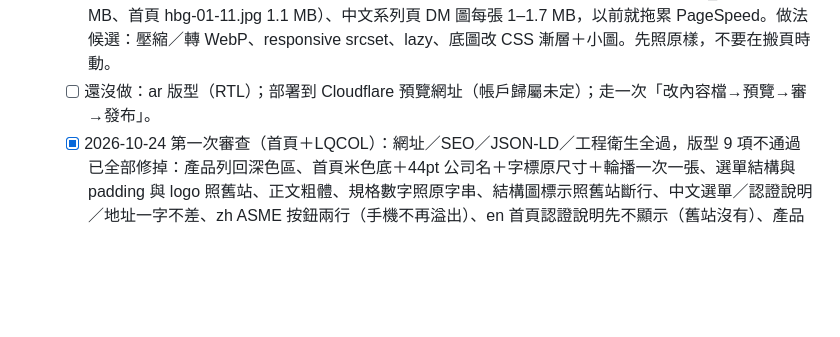
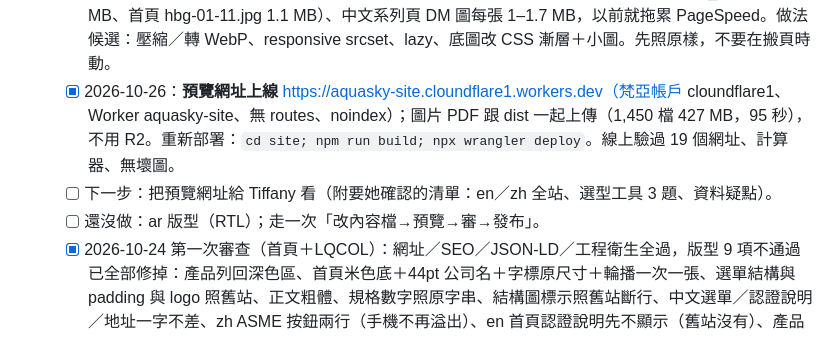
Before and after one commit to zellhuang0503/Aquasky-Website-official, a Markdown page: TODO-改版待辦.md, the part around the change. GitHub-like rendering; blank space fills up the shorter version.

```diff
--- a/TODO-改版待辦.md
+++ b/TODO-改版待辦.md
@@ -50,7 +50,9 @@
   - [x] 2026-10-25：選型計算器 3 個 en／zh 做完（表單照抄、純 JS 照 2022 客戶文件算、型號照 2020 Excel、`npm run test:tools` 單元測試 30 項全過），新站共 486 頁，**舊站的頁全部搬完、尚未搬遷連結 0**；verify 兩階段全過。第十一次審查：算式手算 20 組全對、互動／SEO／工程全過；3 項已修（zh 結果連結改連英文明細、手機送出後諮詢鈕撐寬改可換行、README 補「中間值載入即算」）。**可以交付**。待 Tiffany：PS PSI 預充壓 −2 或 −2.8、Thermal 型號對照、列印 PDF／轉詢價要不要照舊站做伺服器版。
   - [x] 選型工具正式算式（2026-10-25）：2022-04-13 Gill 的「SELECTION TOOL 計算式列表.docx」＋2020 Excel 型號對照表，存在 `官網改版說明文件/05-舊站資料擷取/selection-tools-原始算式/`（README 有比對表）。跟舊站 JS 六條路徑五條相同，Thermal PSI 不是 bug；只有 PS PSI 預充壓客戶寫 −2、舊站 −2.8，要問 Tiffany。
   - [ ] **圖片瘦身（全部頁面做完之後再做，黃老闆 10/24）**：系列頁底圖 1–3 MB（LQCOLPLUS_bg.png 3.1 MB、首頁 hbg-01-11.jpg 1.1 MB）、中文系列頁 DM 圖每張 1–1.7 MB，以前就拖累 PageSpeed。做法候選：壓縮／轉 WebP、responsive srcset、lazy、底圖改 CSS 漸層＋小圖。先照原樣，不要在搬頁時動。
-  - [ ] 還沒做：ar 版型（RTL）；部署到 Cloudflare 預覽網址（帳戶歸屬未定）；走一次「改內容檔→預覽→審→發布」。
+  - [x] 2026-10-26：**預覽網址上線** https://aquasky-site.cloundflare1.workers.dev（梵亞帳戶 cloundflare1、Worker aquasky-site、無 routes、noindex）；圖片 PDF 跟 dist 一起上傳（1,450 檔 427 MB，95 秒），不用 R2。重新部署：`cd site; npm run build; npx wrangler deploy`。線上驗過 19 個網址、計算器、無壞圖。
+  - [ ] 下一步：把預覽網址給 Tiffany 看（附要她確認的清單：en／zh 全站、選型工具 3 題、資料疑點）。
+  - [ ] 還沒做：ar 版型（RTL）；走一次「改內容檔→預覽→審→發布」。
   - [x] 2026-10-24 第一次審查（首頁＋LQCOL）：網址／SEO／JSON-LD／工程衛生全過，版型 9 項不通過已全部修掉：產品列回深色區、首頁米色底＋44pt 公司名＋字標原尺寸＋輪播一次一張、選單結構與 padding 與 logo 照舊站、正文粗體、規格數字照原字串、結構圖標示照舊站斷行、中文選單／認證說明／地址一字不差、zh ASME 按鈕兩行（手機不再溢出）、en 首頁認證說明先不顯示（舊站沒有）、產品／品牌／選單資料檔都加 schema。
   - [x] 2026-10-24 第二次審查（19 頁）：9 項已修：zh 7 頁 DM 圖補齊並照舊站 JS 用 img-responsive 滿版、PUMPLUS 橫式一列三張（colClass）、RO 型號無包裝層／MEGA 標題外 <p> 間距／PREMIUM 無標題外框（照舊站逐頁存旗標）、內頁改載舊站客製 bootstrap.css、en 首頁補空的公司名段落、home.json 加 schema、classic 加 dataQuestions（自動列公升換加侖不符：APT-3、ROT-1 的 3 L＝0.5 gal；APT-60／APT-60H／ROT-14／MEGA-60 的 60 L＝14 gal）、zh 經典頁 JSON-LD 不帶 hasVariant、README 補 HYDRO 舊站 HTML 未閉合一條。
   - [x] 2026-10-24 第三次審查：上輪 9 項全過；新 2 項已修：zh DM 區塊照舊站結構含空段落（edmHtml，verify 與封存逐字比）、README 補「不做 WOW 進場動畫」；標題圖 alt 改用舊站原文。
```
Also changed, not shown: site/README.md (+19 -5 lines), 官網改版說明文件/2026-10-26-新站開發現況與後續計畫.md (+9 -3 lines).
